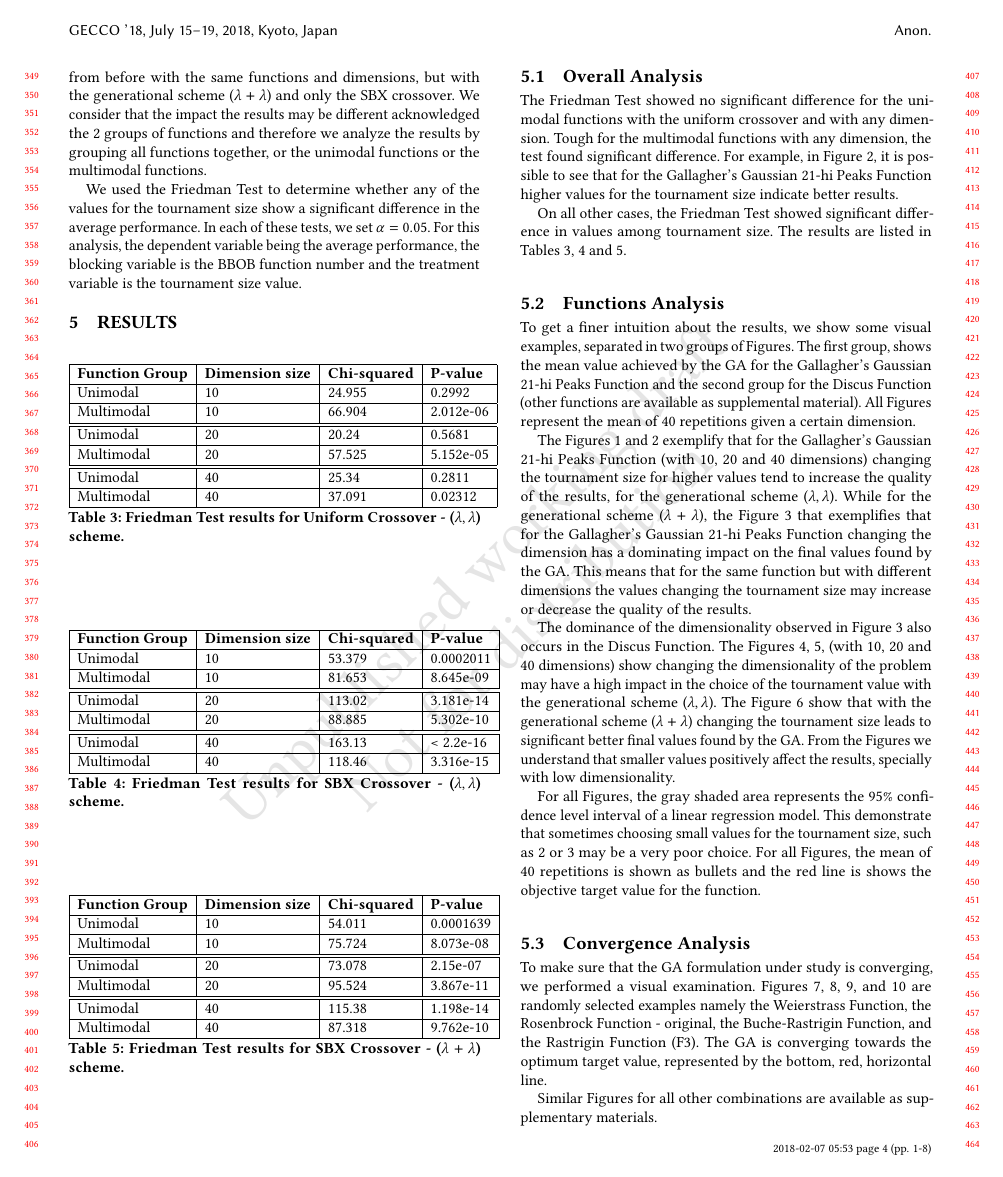
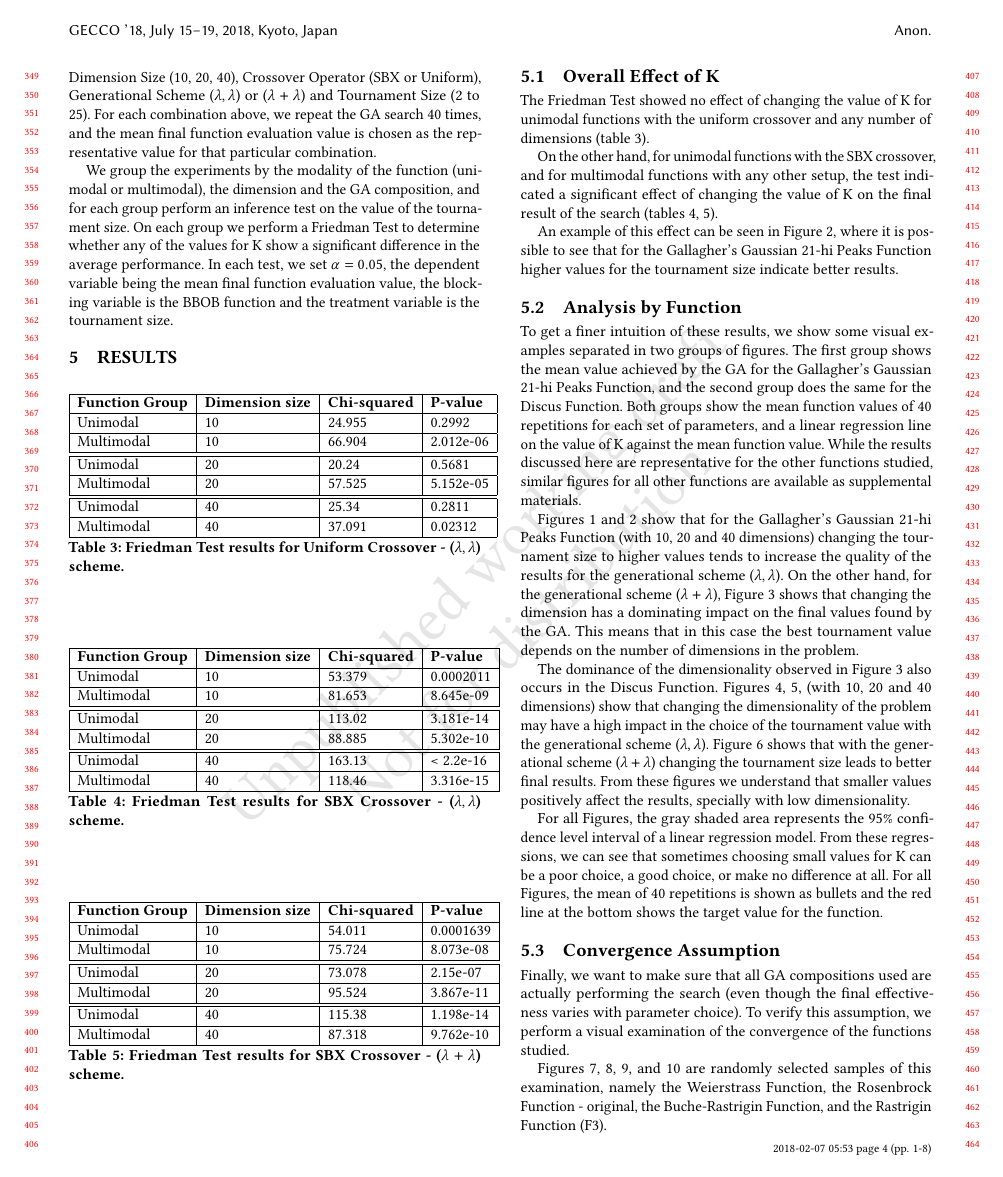
Before and after one commit to yclavinas/SMC-2018-tournament, a LaTeX paper (ExperimentalAnalysisTournamentSize.tex, which reads 4_experiment.tex, 5_results.tex): page 4 of 8. Compiled offline with pdfLaTeX.

Commit message:
Claus Check for final submission

```diff
--- a/4_experiment.tex
+++ b/4_experiment.tex
@@ -53,3 +70,2 @@ Code for reproduction of the experiment is available at [anonymous].
-We made two experiments aiming to verify the impact of different values for the tournament size. In the first experiment, we analyzed the relation between the tournament size and the performance on the BBOB benchmark functions with 10, 20 and 40 dimensions, when combined with the Uniform crossover or with the SBX, with the generational scheme  ($\lambda, \lambda$). Then, we analyzed the same relation from before with the same functions and dimensions, but with the generational scheme  ($\lambda + \lambda$) and only the SBX crossover. We consider that the impact the results may be different acknowledged the 2 groups of functions and therefore we analyze the results by grouping all functions together, or the unimodal functions or the multimodal functions.
+\subsection{Experiment}\label{sec:experiment}
 
-We used the Friedman Test to determine whether any of the values for the tournament size show a significant difference in the average performance. In each of these tests, we set $\alpha = 0.05$. For this analysis, the dependent variable being the average performance, the blocking variable is the BBOB function number and the treatment variable is the tournament size value.
@@ -55,0 +78,16 @@ We used the Friedman Test to determine whether any of the values for the tournam
+Function (the 24 unimodal and multimodal noise-free BBOB), Dimension
+Size (10, 20, 40), Crossover Operator (SBX or Uniform), Generational
+Scheme ($\lambda, \lambda$) or ($\lambda + \lambda$) and Tournament
+Size (2 to 25). For each combination above, we repeat the GA search 40
+times, and the mean final function evaluation value is chosen as the
+representative value for that particular combination.
+
+We group the experiments by the modality of the function (unimodal or
+multimodal), the dimension and the GA composition, and for each group
+perform an inference test on the value of the tournament size. On each
+group we perform a Friedman Test to determine whether any of the
+values for K show a significant difference in the average
+performance. In each test, we set $\alpha = 0.05$, the dependent
+variable being the mean final function evaluation value, the blocking
+variable is the BBOB function and the treatment variable is the
+tournament size.
--- a/5_results.tex
+++ b/5_results.tex
@@ -197,26 +199,73 @@
 
 
 
-\subsection{Overall Analysis}
+\subsection{Overall Effect of K}
 
-The Friedman Test showed no significant difference for the unimodal functions with the uniform crossover and with any dimension. Tough for the multimodal functions with any dimension, the test found significant difference. For example, in Figure~\ref{uniform-22-a}, it is possible to see that for the Gallagher's Gaussian 21-hi Peaks Function higher values for the tournament size indicate better results.
+The Friedman Test showed no effect of changing the value of K
+for unimodal functions with the uniform crossover and any
+number of dimensions (table~\ref{Friedman_test_uniform-a}).
 
-On all other cases, the Friedman Test showed significant difference in values among tournament size. The results are listed in Tables~\ref{Friedman_test_uniform-a}, ~\ref{Friedman_test_sbx-a} and ~\ref{Friedman_test_sbx-b}.
+On the other hand, for unimodal functions with the SBX crossover, and
+for multimodal functions with any other setup, the test indicated a
+significant effect of changing the value of K on the final result of
+the search~(tables~\ref{Friedman_test_sbx-a}, \ref{Friedman_test_sbx-b}).
 
-\subsection{Functions Analysis}
+An example of this effect can be seen in Figure~\ref{uniform-22-a},
+where it is possible to see that for the Gallagher's Gaussian 21-hi
+Peaks Function higher values for the tournament size indicate better
+results.
 
-To get a finer intuition about the results, we show some visual examples, separated in two groups of Figures. The first group, shows the mean value achieved by the GA for the Gallagher's Gaussian 21-hi Peaks Function and the second group for the Discus Function (other functions are available as supplemental material). All Figures represent the mean of 40 repetitions given a certain dimension.
+\subsection{Analysis by Function}
+
+To get a finer intuition of these results, we show some visual
+examples separated in two groups of figures. The first group shows the
+mean value achieved by the GA for the Gallagher's Gaussian 21-hi Peaks
+Function, and the second group does the same for the Discus
+Function. Both groups show the mean function values of 40 repetitions
+for each set of parameters, and a linear regression line on the value
+of K against the mean function value. While the results discussed here
+are representative for the other functions studied, similar figures
+for all other functions are available as supplemental materials.
+
+Figures~\ref{sbx-22-a} and ~\ref{uniform-22-a} show that for the
+Gallagher's Gaussian 21-hi Peaks Function (with 10, 20 and 40
+dimensions) changing the tournament size to higher values tends to
+increase the quality of the results for the generational scheme
+($\lambda, \lambda$). On the other hand, for the generational scheme
+($\lambda + \lambda$), Figure~\ref{sbx-22-B} shows that changing the
+dimension has a dominating impact on the final values found by the
+GA. This means that in this case the best tournament value depends on
+the number of dimensions in the problem.
+
+The dominance of the dimensionality observed in Figure~\ref{sbx-22-B}
+also occurs in the Discus Function.
+Figures~\ref{sbx-11-a},~\ref{uniform-11-a}, (with 10, 20 and 40
+dimensions) show that changing the dimensionality of the problem may
+have a high impact in the choice of the tournament value with the
+generational scheme ($\lambda, \lambda$). Figure~\ref{sbx-11-B} shows
+that with the generational scheme ($\lambda + \lambda$) changing the
+tournament size leads to better final results. From these figures we
+understand that smaller values positively affect the results,
+specially with low dimensionality.
+
+For all Figures, the gray shaded area represents the 95\% confidence
+level interval of a linear regression model. From these regressions,
+we can see that sometimes choosing small values for K can be a poor
+choice, a good choice, or make no difference at all. For all Figures,
+the mean of 40 repetitions is shown as bullets and the red line at the
+bottom shows the target value for the function.
 
 
-The Figures~\ref{sbx-22-a} and ~\ref{uniform-22-a} exemplify that for the Gallagher's Gaussian 21-hi Peaks Function (with 10, 20 and 40 dimensions) changing the tournament size for higher values tend to increase the quality of the results, for the generational scheme ($\lambda, \lambda$). While for the generational scheme ($\lambda + \lambda$), the Figure~\ref{sbx-22-B} that exemplifies that for the Gallagher's Gaussian 21-hi Peaks Function changing the dimension has a dominating impact on the final values found by the GA. This means that for the same function but with different dimensions the values changing the tournament size may increase or decrease the quality of the results.
+\subsection{Convergence Assumption}
 
-The dominance of the dimensionality observed in Figure~\ref{sbx-22-B} also occurs in the Discus Function. The Figures~\ref{sbx-11-a},~\ref{uniform-11-a}, (with 10, 20 and 40 dimensions) show  changing the dimensionality of the problem may have a high impact in the choice of the tournament value with the generational scheme ($\lambda, \lambda$). The Figure~\ref{sbx-11-B} show that with the generational scheme ($\lambda + \lambda$) changing the tournament size leads to significant better final values found by the GA. From the Figures we understand that smaller values positively affect the results, specially with low dimensionality.
+Finally, we want to make sure that all GA compositions used are actually
+performing the search (even though the final effectiveness varies with
+parameter choice). To verify this assumption, we perform a
+visual examination of the convergence of the functions studied.
 
-For all Figures, the gray shaded area represents the 95\% confidence level interval of a linear regression model. This demonstrate that sometimes choosing small values for the tournament size, such as 2 or 3 may be a very poor choice. For all Figures, the mean of 40 repetitions is shown as bullets and the red line is shows the objective target value for the function.
+Figures~\ref{convergence-sbx-16-b},~\ref{convergence-sbx-8-a},~\ref{convegence-sbx-4-a},
+and~\ref{convegence-sbx-3-a} are randomly selected samples of this
+examination, namely the Weierstrass Function, the Rosenbrock Function
+- original, the Buche-Rastrigin Function, and the Rastrigin Function
+(F3).
 
-
-\subsection{Convergence Analysis}
-
-To make sure that the GA formulation under study is converging, we performed a visual examination. Figures~\ref{convergence-sbx-16-b},~\ref{convergence-sbx-8-a},~\ref{convegence-sbx-4-a}, and~\ref{convegence-sbx-3-a} are randomly selected examples namely the Weierstrass Function, the Rosenbrock Function - original, the Buche-Rastrigin Function, and the Rastrigin Function (F3). The GA is converging towards the optimum target value, represented by the bottom, red, horizontal line.
-
-Similar Figures for all other combinations are available as supplementary materials.
```
Also changed, not shown: 1_intro.tex (+16 -8 lines), 2_background.tex (+25 -5 lines), 3_bbob.tex (+22 -4 lines), 6_conclusion.tex (+28 -5 lines), ExperimentalAnalysisTournamentSize.tex (+3 -3 lines), ExperimentalAnalysisTournamentSize.pdf, 4_experiment.tex (41 more changed lines), 5_results.tex (6 more changed lines).
